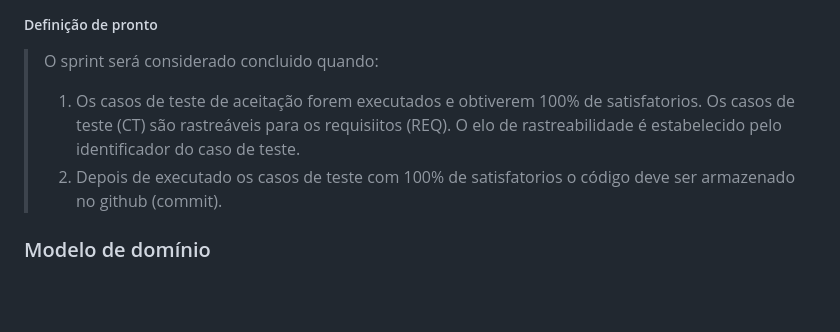
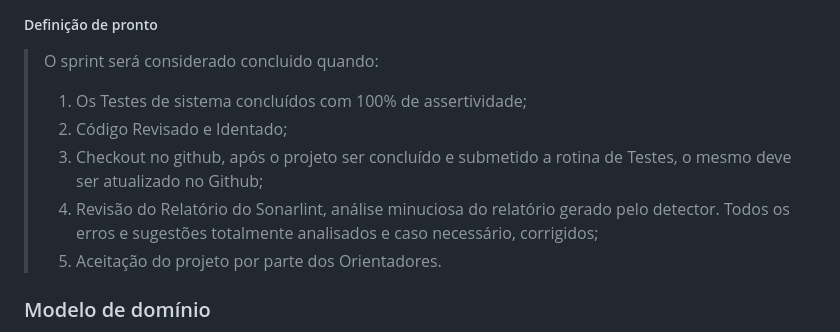
Before and after one commit to DaltonGuima/PC_Maker, a Markdown page: README.md, the part around the change. Drawn GitHub-style; blank space fills up the shorter version.

```diff
--- a/README.md
+++ b/README.md
@@ -58,9 +58,12 @@ O modelo Canva do Projeto:
 
 ##### Definição de pronto
 > O sprint será considerado concluido quando:
-> 1) Os casos de teste de aceitação forem executados e obtiverem 100% de satisfatorios. Os casos de teste (CT) são rastreáveis para os requisiitos (REQ). O elo de rastreabilidade
-é estabelecido pelo identificador do caso de teste.
-> 2) Depois de executado os casos de teste com 100% de satisfatorios o código deve ser armazenado no github (commit).
+> 1) Os Testes de sistema concluídos com 100% de assertividade;
+> 2) Código Revisado e Identado;
+> 3) Checkout no github, após o projeto ser concluído e submetido a rotina de Testes, o mesmo deve ser atualizado no Github;
+> 4) Revisão do Relatório do Sonarlint, análise minuciosa do relatório gerado pelo detector. Todos os erros e sugestões totalmente analisados e caso necessário, corrigidos;
+> 5) Aceitação do projeto por parte dos Orientadores.
+
 
 ### Modelo de domínio
 
```
